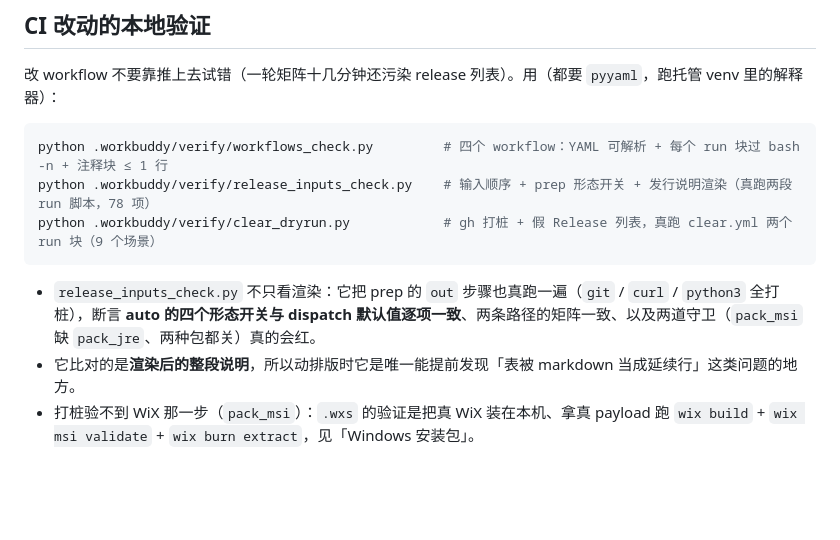
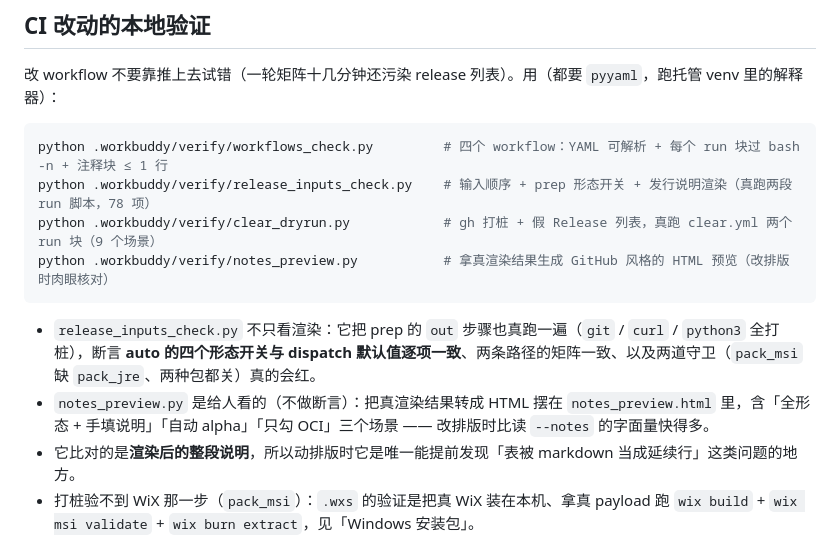
Before and after one commit to 576576/Suwayomi-next, a Markdown page: docs/release.md, the part around the change. Drawn GitHub-style; blank space fills up the shorter version.

Commit message:
docs(release): 注明发行说明的 HTML 预览脚本
notes_preview.py 拿真渲染结果生成三场景的 GitHub 风格 HTML，改排版时肉眼核对用。

````diff
--- a/docs/release.md
+++ b/docs/release.md
@@ -272,9 +272,11 @@ python .workbuddy/verify/release_inputs_check.py  # 输入顺序 + 发行说明
 python .workbuddy/verify/workflows_check.py         # 四个 workflow：YAML 可解析 + 每个 run 块过 bash -n + 注释块 ≤ 1 行
 python .workbuddy/verify/release_inputs_check.py    # 输入顺序 + prep 形态开关 + 发行说明渲染（真跑两段 run 脚本，78 项）
 python .workbuddy/verify/clear_dryrun.py            # gh 打桩 + 假 Release 列表，真跑 clear.yml 两个 run 块（9 个场景）
+python .workbuddy/verify/notes_preview.py           # 拿真渲染结果生成 GitHub 风格的 HTML 预览（改排版时肉眼核对）
 ```
 
 - `release_inputs_check.py` 不只看渲染：它把 prep 的 `out` 步骤也真跑一遍（`git` / `curl` / `python3` 全打桩），断言 **auto 的四个形态开关与 dispatch 默认值逐项一致**、两条路径的矩阵一致、以及两道守卫（`pack_msi` 缺 `pack_jre`、两种包都关）真的会红。
+- `notes_preview.py` 是给人看的（不做断言）：把真渲染结果转成 HTML 摆在 `notes_preview.html` 里，含「全形态 + 手填说明」「自动 alpha」「只勾 OCI」三个场景 —— 改排版时比读 `--notes` 的字面量快得多。
 - 它比对的是**渲染后的整段说明**，所以动排版时它是唯一能提前发现「表被 markdown 当成延续行」这类问题的地方。
 - 打桩验不到 WiX 那一步（`pack_msi`）：`.wxs` 的验证是把真 WiX 装在本机、拿真 payload 跑 `wix build` + `wix msi validate` + `wix burn extract`，见「Windows 安装包」。
 - 平台专属代码路径（Windows 的 PE 分支、macOS 的 Mach-O 分支、Android 的 SDK 安装）在本地根本不会被执行 → 这类问题只能真跑 CI，或本地人为复现条件。
````
